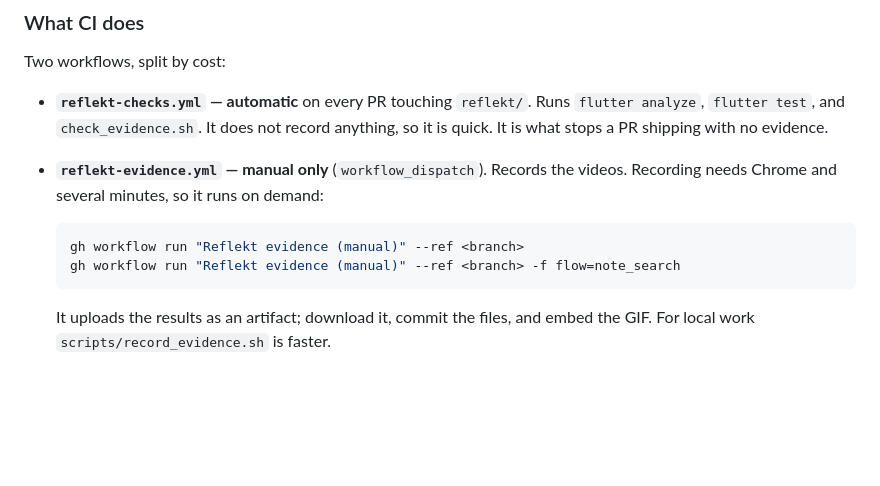
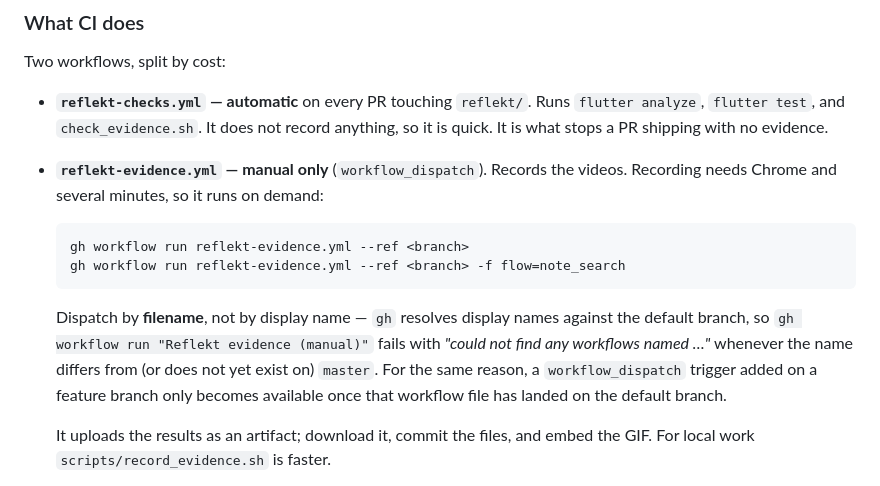
Before and after one commit to mateotomas2/ai-journaling, a Markdown page: reflekt/CLAUDE.md, the part around the change. Rendered like a GitHub page; blank space fills up the shorter version.

Commit message:
docs(flutter): note that manual evidence runs dispatch by filename
gh resolves workflow display names against the default branch, so
dispatching by name fails while the name differs from master's copy.

````diff
--- a/reflekt/CLAUDE.md
+++ b/reflekt/CLAUDE.md
@@ -86,9 +86,16 @@ Two workflows, split by cost:
   videos. Recording needs Chrome and several minutes, so it runs on demand:
 
   ```bash
-  gh workflow run "Reflekt evidence (manual)" --ref <branch>
-  gh workflow run "Reflekt evidence (manual)" --ref <branch> -f flow=note_search
+  gh workflow run reflekt-evidence.yml --ref <branch>
+  gh workflow run reflekt-evidence.yml --ref <branch> -f flow=note_search
   ```
+
+  Dispatch by **filename**, not by display name — `gh` resolves display names
+  against the default branch, so `gh workflow run "Reflekt evidence (manual)"`
+  fails with *"could not find any workflows named …"* whenever the name differs
+  from (or does not yet exist on) `master`. For the same reason, a
+  `workflow_dispatch` trigger added on a feature branch only becomes available
+  once that workflow file has landed on the default branch.
 
   It uploads the results as an artifact; download it, commit the files, and
   embed the GIF. For local work `scripts/record_evidence.sh` is faster.
````
